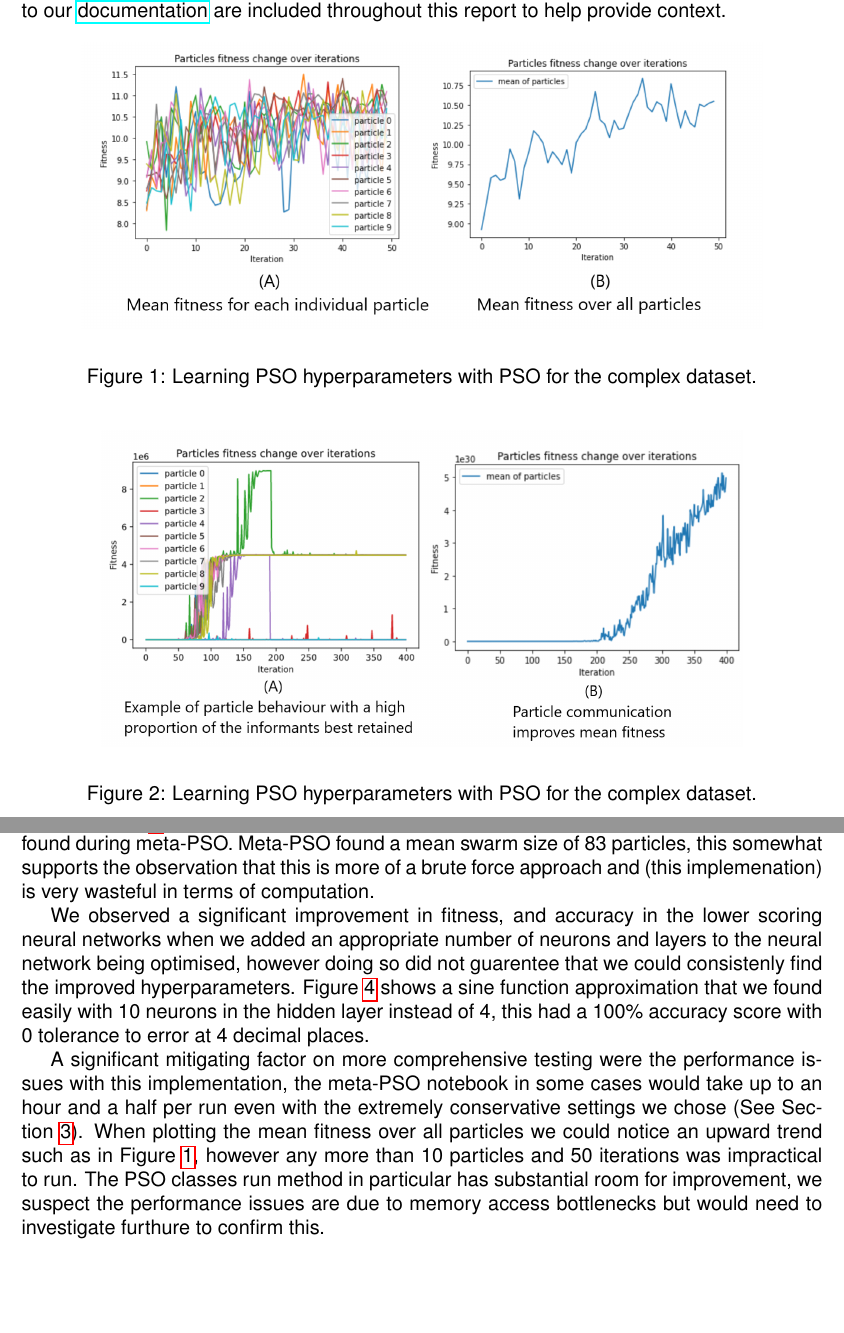
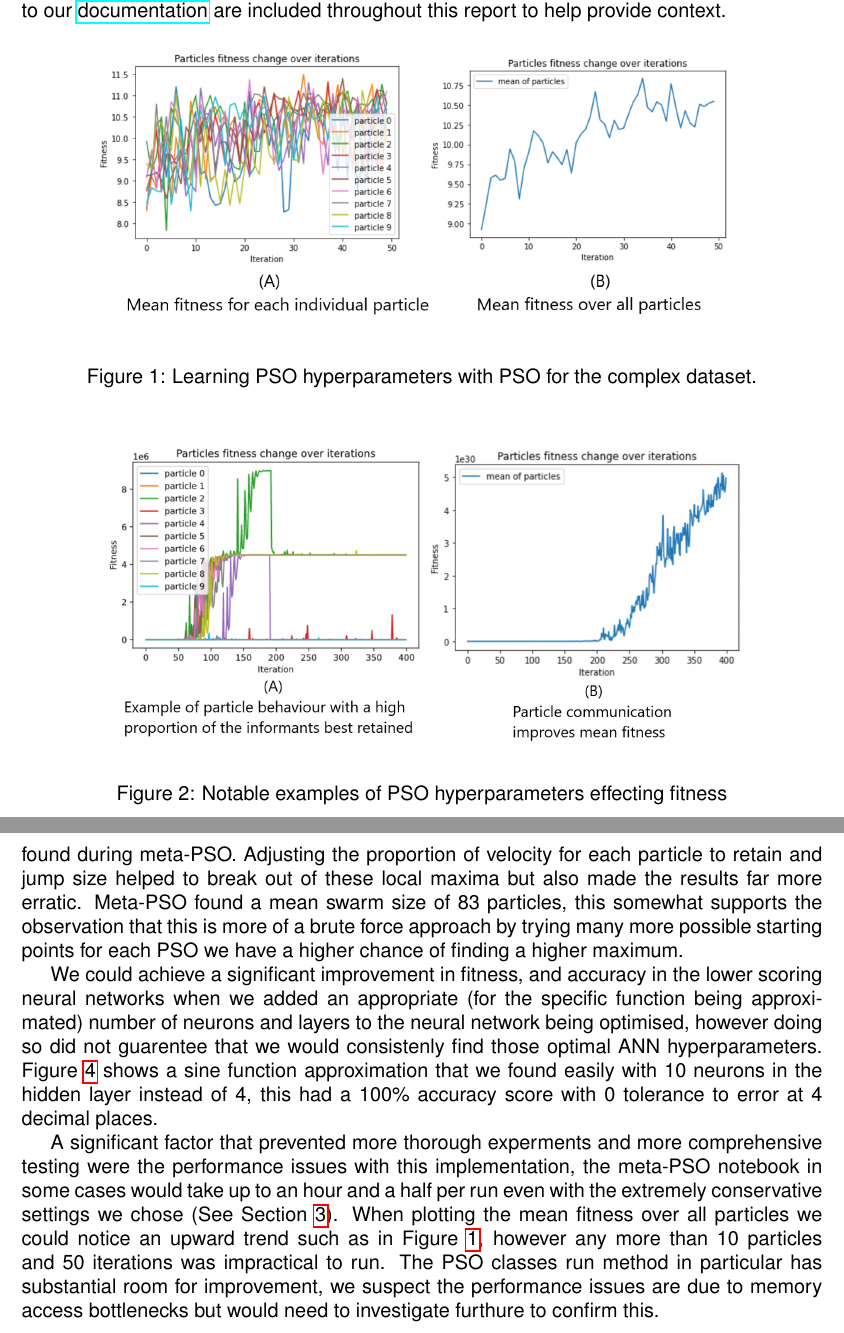
Before and after one commit to kamilszymczak/Bio-comp, a LaTeX document (report/Bio-Comp-report.tex): two parts of pages 3 and 7 of 11 before the commit and two parts of pages 3 and 8 of 11 after it, joined at a grey line, cut so that both start at the same text, the shorter picture padded with empty space. Compiled offline with pdfLaTeX.

Commit message:
Ready for submission?

```diff
--- a/report/Bio-Comp-report.tex
+++ b/report/Bio-Comp-report.tex
@@ -80,7 +80,7 @@ We used sphinx to generate documentation of the sourcecode, links to our \href{h
         \includegraphics[width=0.8\textwidth]{Examples.png}
     \end{center}
 
-    \caption{Learning PSO hyperparameters with PSO for the complex dataset.}
+    \caption{Notable examples of PSO hyperparameters effecting fitness}
     \label{fig:ExamplePlots}
 \end{figure}
 
@@ -210,16 +201,3 @@ This suggests the highest performing ANN hyperparameters discovered during our s
-We frequently observed PSO getting stuck in local maxima, this is reflected by the disparity in table~\ref{tab:ExperimentResults} between the 10 run mean results and the results recorded from the best found during meta-PSO.
-Meta-PSO found a mean swarm size of 83 particles, this somewhat supports the observation that this is more of a brute force approach and (this implemenation) is very wasteful in terms of computation.
-
-
-We observed a significant improvement in fitness, and accuracy in the lower scoring neural networks when we added an appropriate number of neurons and layers to the neural network being optimised, however doing so did not guarentee that we could consistenly find the improved hyperparameters.
-Figure~\ref{fig:approximationCurve} shows a sine function approximation that we found easily with 10 neurons in the hidden layer instead of 4, this had a 100\% accuracy score with 0 tolerance to error at 4 decimal places.
-
-
-A significant mitigating factor on more comprehensive testing were the performance issues with this implementation, the meta-PSO notebook in some cases would take up to an hour and a half per run even with the extremely conservative settings we chose (See Section~\ref{sec:experiment}).
-When plotting the mean fitness over all particles we could notice an upward trend such as in Figure~\ref{fig:complexpsolearning}, however any more than 10 particles and 50 iterations was impractical to run.
-The PSO classes run method in particular has substantial room for improvement, we suspect the performance issues are due to memory access bottlenecks but would need to investigate furthure to confirm this.
-
-
 \subsection{Further work}
 \textbf{Areas for improvement in the experiment:}
 \begin{itemize}
@@ -242,3 +226,15 @@ Our own findings support this.
+We frequently observed PSO getting stuck in local maxima, this is reflected by the disparity in table~\ref{tab:ExperimentResults} between the 10 run mean results and the results recorded from the best found during meta-PSO.
+Adjusting the proportion of velocity for each particle to retain and jump size helped to break out of these local maxima but also made the results far more erratic.
+Meta-PSO found a mean swarm size of 83 particles, this somewhat supports the observation that this is more of a brute force approach by trying many more possible starting points for each PSO we have a higher chance of finding a higher maximum.
+
+
+We could achieve a significant improvement in fitness, and accuracy in the lower scoring neural networks when we added an appropriate (for the specific function being approximated) number of neurons and layers to the neural network being optimised, however doing so did not guarentee that we would consistenly find those optimal ANN hyperparameters.
+Figure~\ref{fig:approximationCurve} shows a sine function approximation that we found easily with 10 neurons in the hidden layer instead of 4, this had a 100\% accuracy score with 0 tolerance to error at 4 decimal places.
+
+
+A significant factor that prevented more thorough experments and more comprehensive testing were the performance issues with this implementation, the meta-PSO notebook in some cases would take up to an hour and a half per run even with the extremely conservative settings we chose (See Section~\ref{sec:experiment}).
+When plotting the mean fitness over all particles we could notice an upward trend such as in Figure~\ref{fig:complexpsolearning}, however any more than 10 particles and 50 iterations was impractical to run.
+The PSO classes run method in particular has substantial room for improvement, we suspect the performance issues are due to memory access bottlenecks but would need to investigate furthure to confirm this.
 
 \pagebreak
 \appendix
```
Also changed, not shown: report/Bio-Comp-report.pdf, report/Bio-Comp-report.tex (23 more changed lines).
